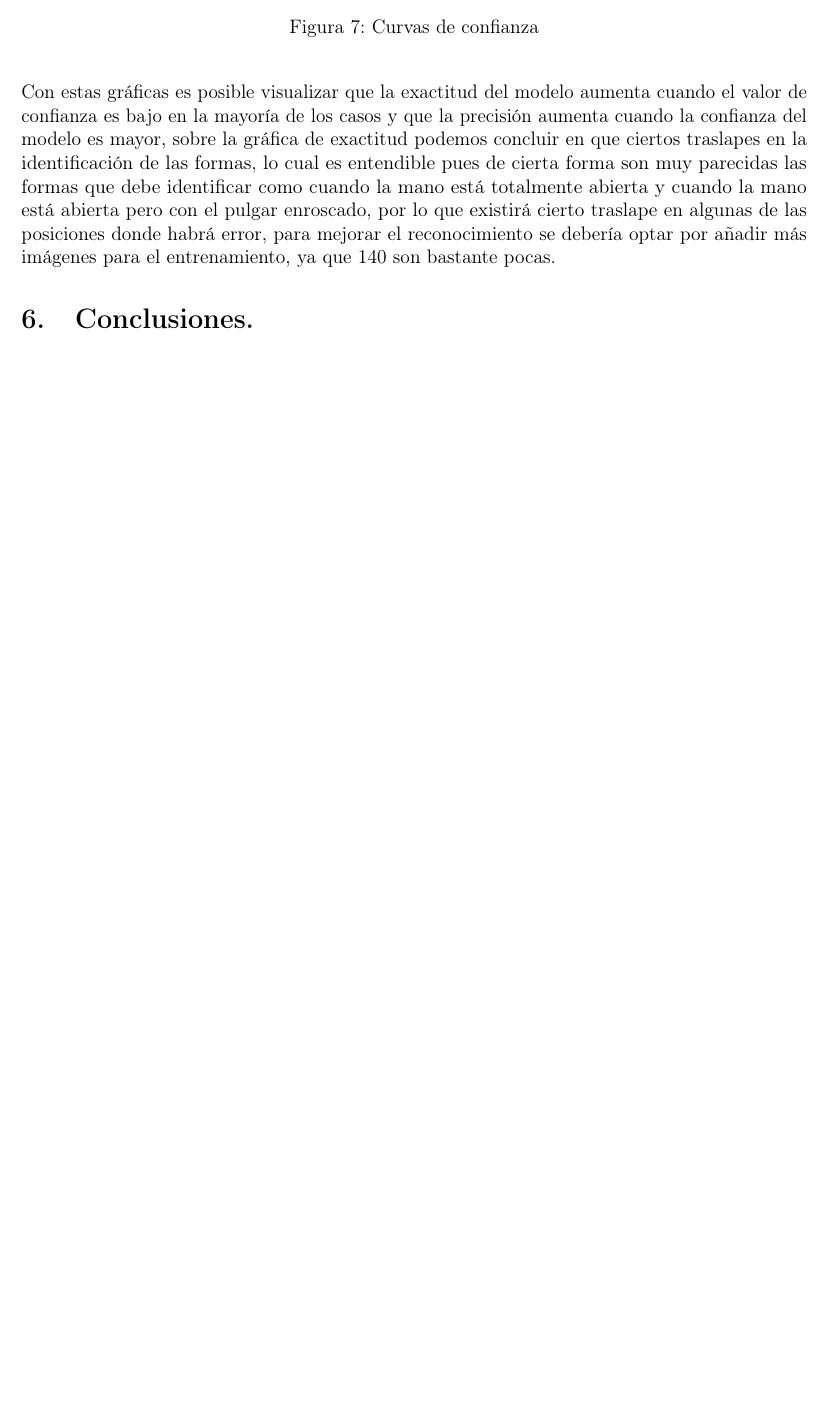
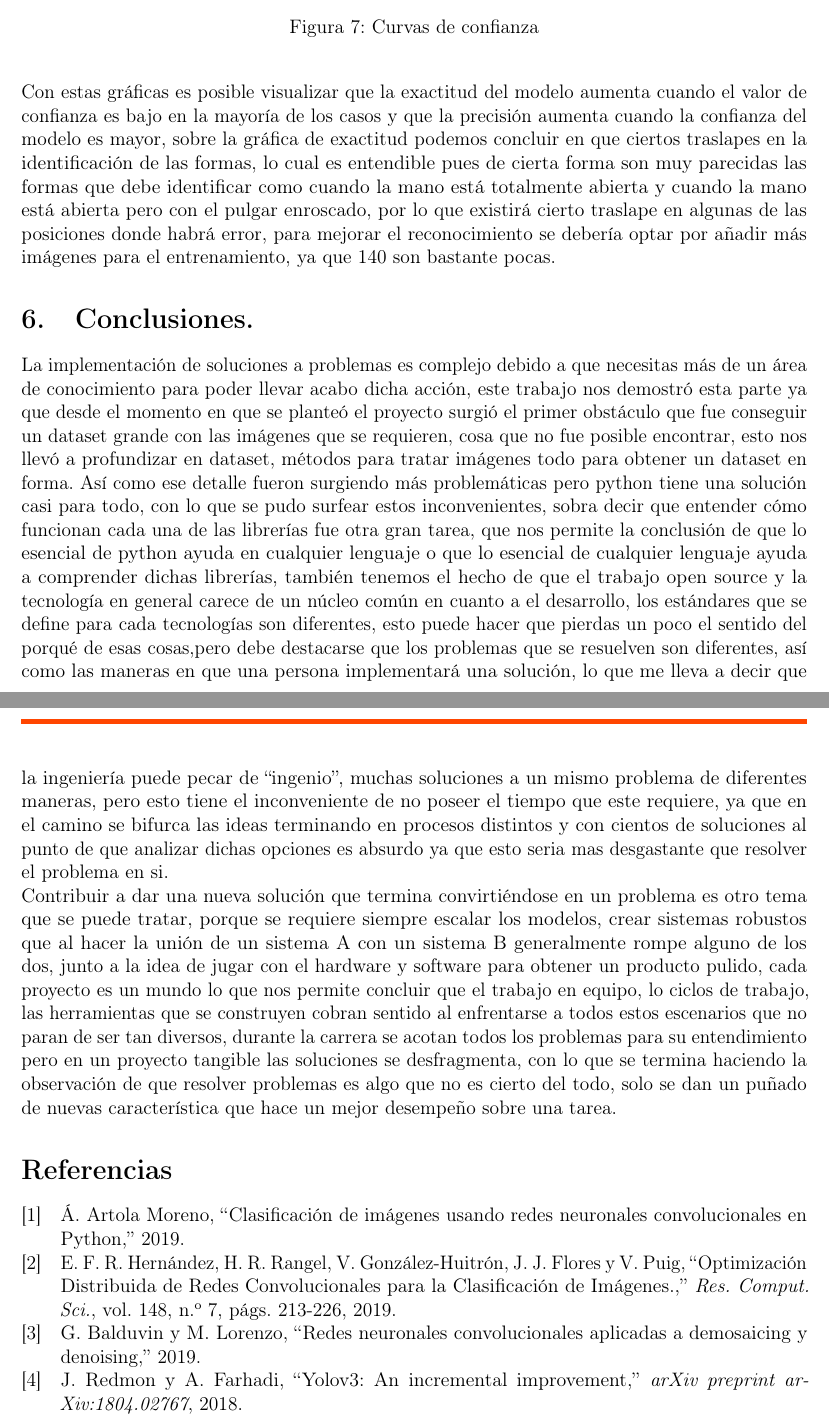
Before and after one commit to EdgarPsrk/reportesIA, a LaTeX paper (t4/T4.tex): part of page 12 of 12 before the commit and two parts of pages 12 and 13 of 13 after it, the two joined at a grey line, cut so that both start at the same text, the shorter picture padded with empty space. Compiled offline with pdfLaTeX.

Commit message:
agregando conclusiones y bibliografia

```diff
--- a/t4/T4.tex
+++ b/t4/T4.tex
@@ -300,6 +300,9 @@
 	Con estas gráficas es posible visualizar que la exactitud del modelo aumenta cuando el valor de confianza es bajo en la mayoría de los casos y que la precisión aumenta cuando la confianza del modelo es mayor, sobre la gráfica de exactitud podemos concluir en que ciertos traslapes en la identificación de las formas, lo cual es entendible pues de cierta forma son muy parecidas las formas que debe identificar como cuando la mano está totalmente abierta y cuando la mano está abierta pero con el pulgar enroscado, por lo que existirá cierto traslape en algunas de las posiciones donde habrá error, para mejorar el reconocimiento se debería optar por añadir más imágenes para el entrenamiento, ya que 140 son bastante pocas.
 
     \section{Conclusiones.}
+    La implementación de soluciones a problemas es complejo debido a que necesitas más de un área de conocimiento para poder llevar acabo dicha acción, este trabajo nos demostró esta parte ya que desde el momento en que se planteó el proyecto surgió el primer obstáculo que fue conseguir un dataset grande con las imágenes que se requieren, cosa que no fue posible encontrar, esto nos llevó a profundizar en dataset, métodos para tratar imágenes todo para obtener un  dataset en forma. Así como ese detalle fueron surgiendo más problemáticas pero python tiene una solución casi para todo, con lo que se pudo surfear estos inconvenientes, sobra decir que entender cómo funcionan cada una de las librerías fue otra gran tarea, que nos permite la conclusión de que lo esencial de python ayuda en cualquier lenguaje o que lo esencial de cualquier lenguaje ayuda a comprender dichas librerías, también tenemos el hecho de que el trabajo open source y la tecnología en general carece de un núcleo común en cuanto a el desarrollo, los estándares que se define para cada tecnologías son diferentes, esto puede hacer que pierdas un poco el sentido del porqué de esas cosas,pero debe destacarse que los problemas que se resuelven son diferentes, así como las maneras en que una persona implementará una solución, lo que me lleva a decir que la ingeniería puede pecar de “ingenio”, muchas soluciones a un mismo problema de diferentes maneras, pero esto tiene el inconveniente de no poseer el tiempo que este requiere, ya que en el camino se bifurca las ideas terminando en procesos distintos y con cientos de soluciones al punto de que analizar dichas opciones es absurdo ya que esto seria mas desgastante que resolver el problema en si.\\
+    Contribuir a dar una nueva solución que termina convirtiéndose en un problema es otro tema que se puede tratar, porque se requiere siempre escalar los modelos, crear sistemas robustos que al hacer la unión de un sistema A con un sistema B generalmente rompe alguno de los dos, junto a la idea de jugar con el hardware y software para obtener un producto pulido, cada proyecto es un mundo lo que nos permite concluir que el trabajo en equipo, lo ciclos de trabajo, las herramientas que se construyen cobran sentido al enfrentarse a todos estos escenarios que no paran de ser tan diversos, durante la carrera se acotan todos los problemas para su entendimiento pero en  un proyecto tangible las soluciones se desfragmenta, con lo que se termina haciendo la observación de que resolver problemas es algo que no es cierto del todo, solo se dan un puñado de nuevas característica que hace un mejor desempeño sobre una tarea.
 
+    \printbibliography
 
 \end{document}
```
